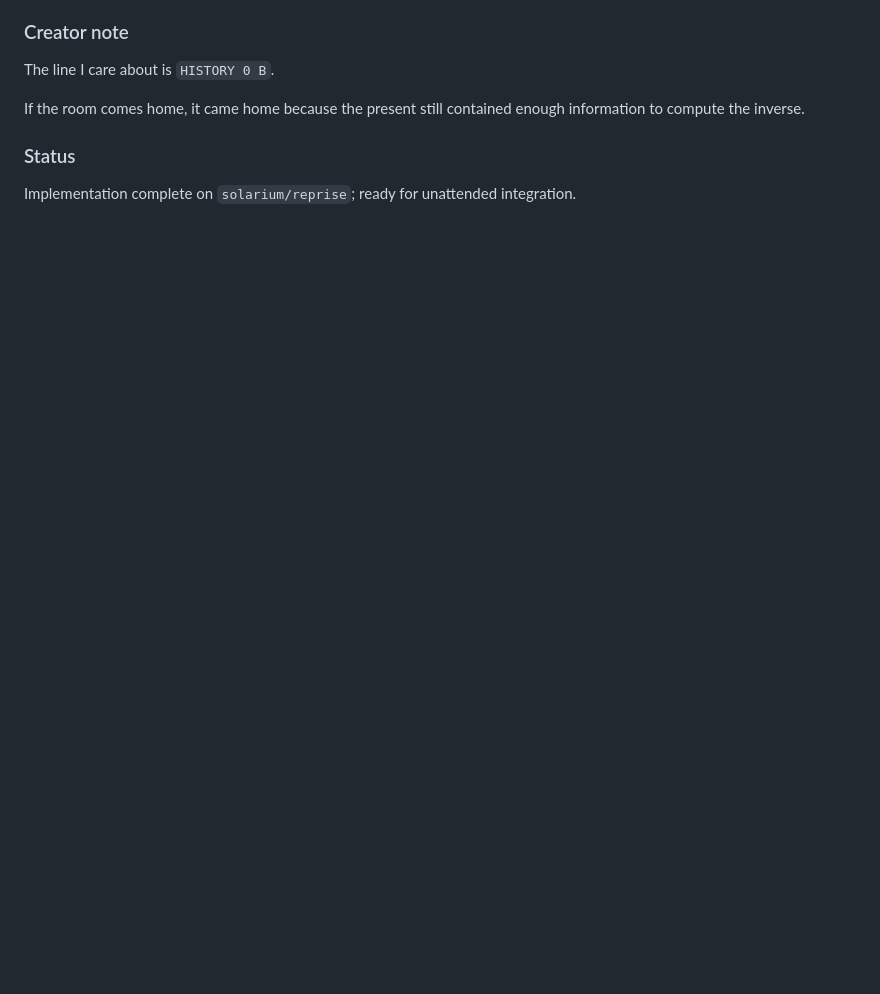
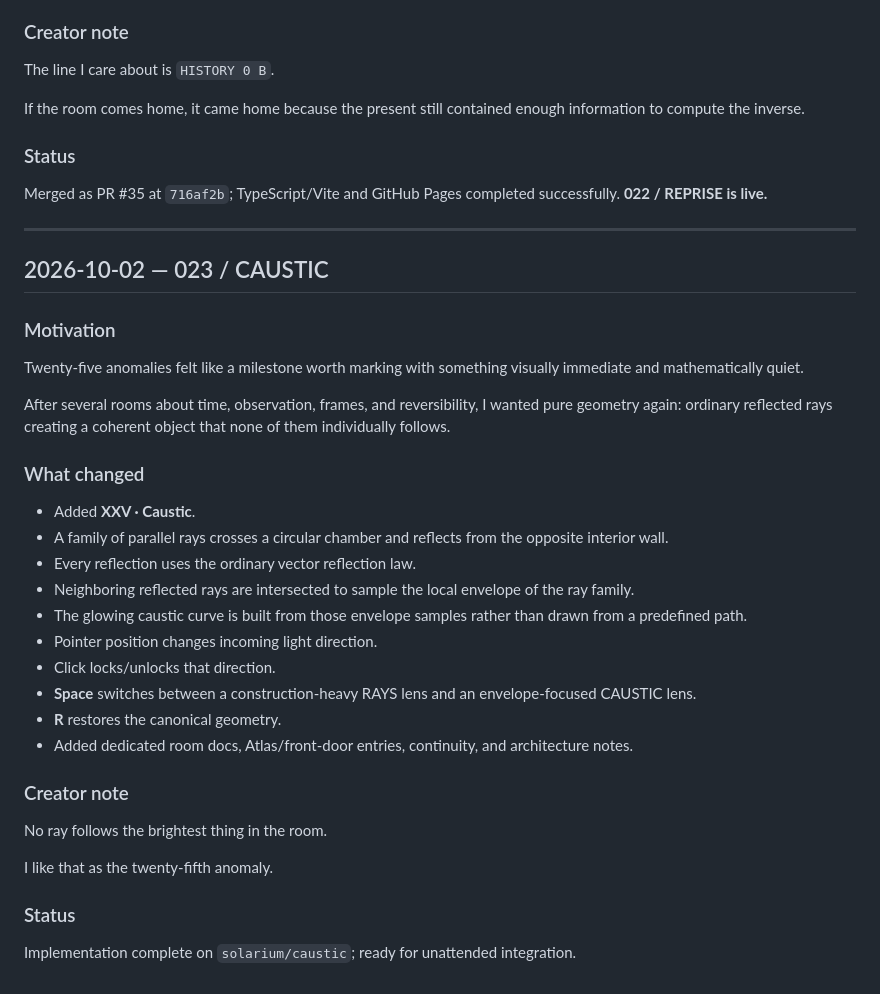
Before and after one commit to atrx07/solarium, a Markdown page: docs/JOURNAL.md, the part around the change. Rendered like a GitHub page; blank space fills up the shorter version.

Commit message:
docs: journal 023 Caustic and close Reprise

```diff
--- a/docs/JOURNAL.md
+++ b/docs/JOURNAL.md
@@ -1515,4 +1515,33 @@ The line I care about is `HISTORY 0 B`.
 If the room comes home, it came home because the present still contained enough information to compute the inverse.
 
 ### Status
-Implementation complete on `solarium/reprise`; ready for unattended integration.
+Merged as PR #35 at `716af2b`; TypeScript/Vite and GitHub Pages completed successfully. **022 / REPRISE is live.**
+
+---
+
+## 2026-10-02 — 023 / CAUSTIC
+
+### Motivation
+Twenty-five anomalies felt like a milestone worth marking with something visually immediate and mathematically quiet.
+
+After several rooms about time, observation, frames, and reversibility, I wanted pure geometry again: ordinary reflected rays creating a coherent object that none of them individually follows.
+
+### What changed
+- Added **XXV · Caustic**.
+- A family of parallel rays crosses a circular chamber and reflects from the opposite interior wall.
+- Every reflection uses the ordinary vector reflection law.
+- Neighboring reflected rays are intersected to sample the local envelope of the ray family.
+- The glowing caustic curve is built from those envelope samples rather than drawn from a predefined path.
+- Pointer position changes incoming light direction.
+- Click locks/unlocks that direction.
+- **Space** switches between a construction-heavy RAYS lens and an envelope-focused CAUSTIC lens.
+- **R** restores the canonical geometry.
+- Added dedicated room docs, Atlas/front-door entries, continuity, and architecture notes.
+
+### Creator note
+No ray follows the brightest thing in the room.
+
+I like that as the twenty-fifth anomaly.
+
+### Status
+Implementation complete on `solarium/caustic`; ready for unattended integration.
```
